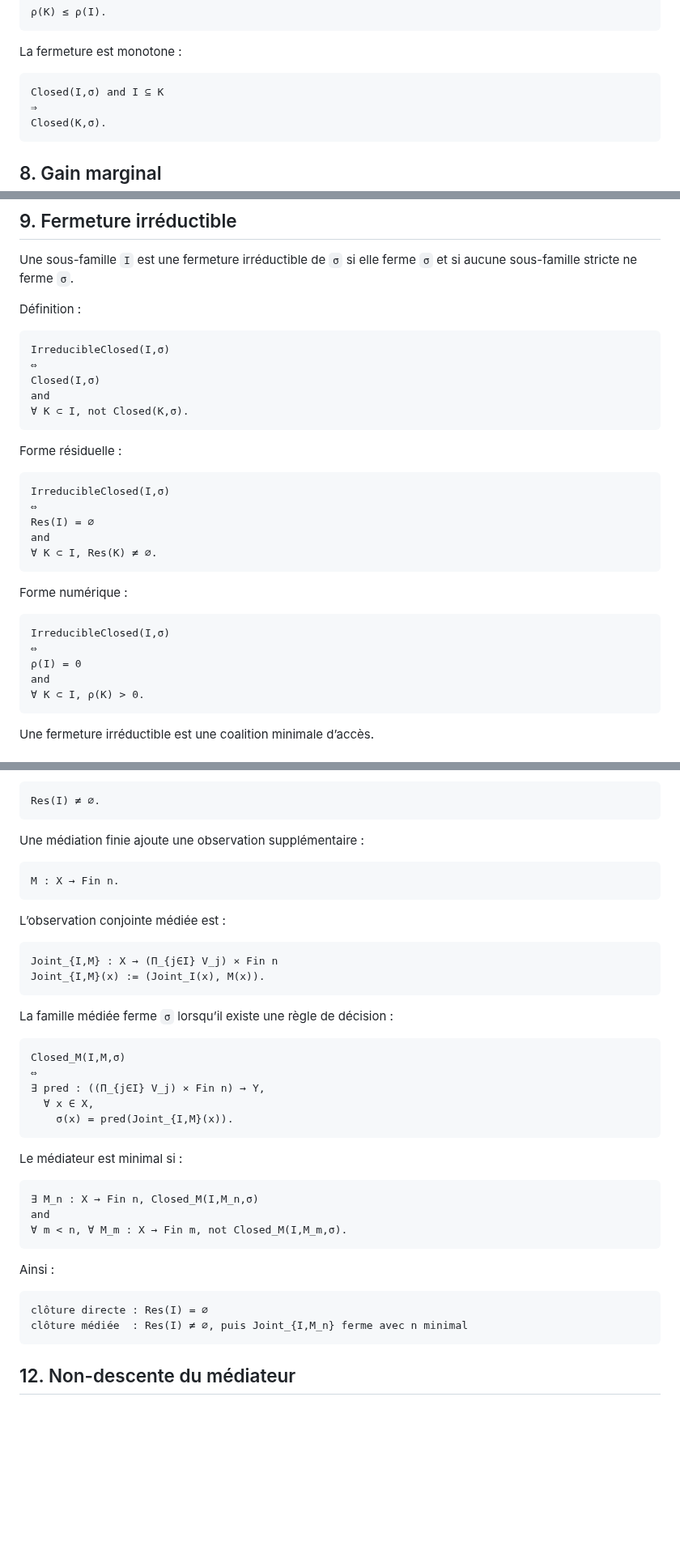
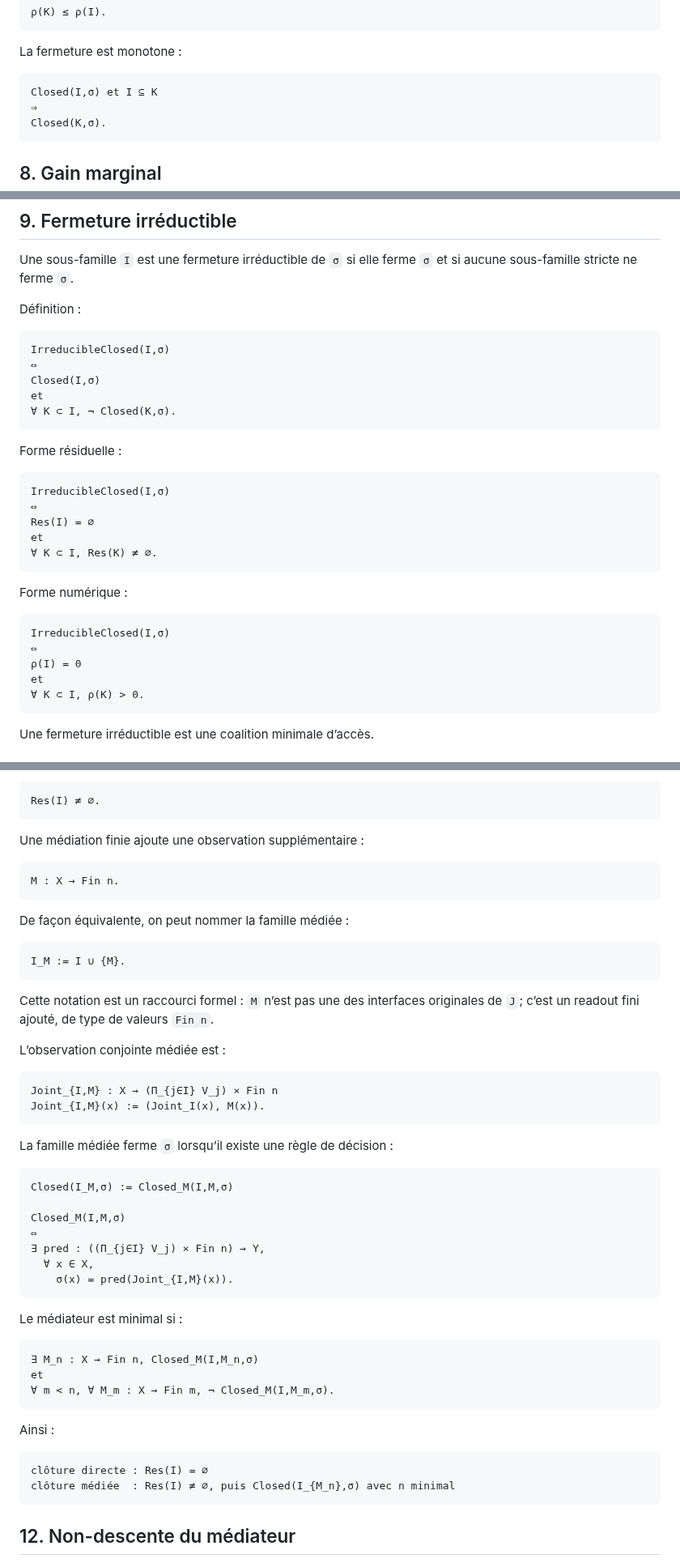
Before and after one commit to JohnDoe-collab-stack/forU2read, a Markdown page: Private_notes/algebre_fermeture_interfaces.md, 3 parts joined by grey strips. Shown at 81% size. Rendered like a GitHub page; blank space fills up the shorter version.

Commit message:
Polish interface closure algebra notation

````diff
--- a/Private_notes/algebre_fermeture_interfaces.md
+++ b/Private_notes/algebre_fermeture_interfaces.md
@@ -245,7 +245,7 @@ Donc :
 La fermeture est monotone :
 
 ```text
-Closed(I,σ) and I ⊆ K
+Closed(I,σ) et I ⊆ K
 ⇒
 Closed(K,σ).
 ```
@@ -315,8 +315,8 @@ Définition :
 IrreducibleClosed(I,σ)
 ⇔
 Closed(I,σ)
-and
-∀ K ⊂ I, not Closed(K,σ).
+et
+∀ K ⊂ I, ¬ Closed(K,σ).
 ```
 
 Forme résiduelle :
@@ -325,7 +325,7 @@ Forme résiduelle :
 IrreducibleClosed(I,σ)
 ⇔
 Res(I) = ∅
-and
+et
 ∀ K ⊂ I, Res(K) ≠ ∅.
 ```
 
@@ -335,7 +335,7 @@ Forme numérique :
 IrreducibleClosed(I,σ)
 ⇔
 ρ(I) = 0
-and
+et
 ∀ K ⊂ I, ρ(K) > 0.
 ```
 
@@ -411,6 +411,15 @@ Une médiation finie ajoute une observation supplémentaire :
 M : X → Fin n.
 ```
 
+De façon équivalente, on peut nommer la famille médiée :
+
+```text
+I_M := I ∪ {M}.
+```
+
+Cette notation est un raccourci formel : `M` n’est pas une des interfaces originales de `J`; c’est un
+readout fini ajouté, de type de valeurs `Fin n`.
+
 L’observation conjointe médiée est :
 
 ```text
@@ -421,6 +430,8 @@ Joint_{I,M}(x) := (Joint_I(x), M(x)).
 La famille médiée ferme `σ` lorsqu’il existe une règle de décision :
 
 ```text
+Closed(I_M,σ) := Closed_M(I,M,σ)
+
 Closed_M(I,M,σ)
 ⇔
 ∃ pred : ((Π_{j∈I} V_j) × Fin n) → Y,
@@ -432,15 +443,15 @@ Le médiateur est minimal si :
 
 ```text
 ∃ M_n : X → Fin n, Closed_M(I,M_n,σ)
-and
-∀ m < n, ∀ M_m : X → Fin m, not Closed_M(I,M_m,σ).
+et
+∀ m < n, ∀ M_m : X → Fin m, ¬ Closed_M(I,M_m,σ).
 ```
 
 Ainsi :
 
 ```text
 clôture directe : Res(I) = ∅
-clôture médiée  : Res(I) ≠ ∅, puis Joint_{I,M_n} ferme avec n minimal
+clôture médiée  : Res(I) ≠ ∅, puis Closed(I_{M_n},σ) avec n minimal
 ```
 
 ## 12. Non-descente du médiateur
````
Also changed, not shown: other parts of Private_notes/algebre_fermeture_interfaces.md (+4 -3 lines), Private_notes/interface_closure_algebra.md (+13 -1 lines).
